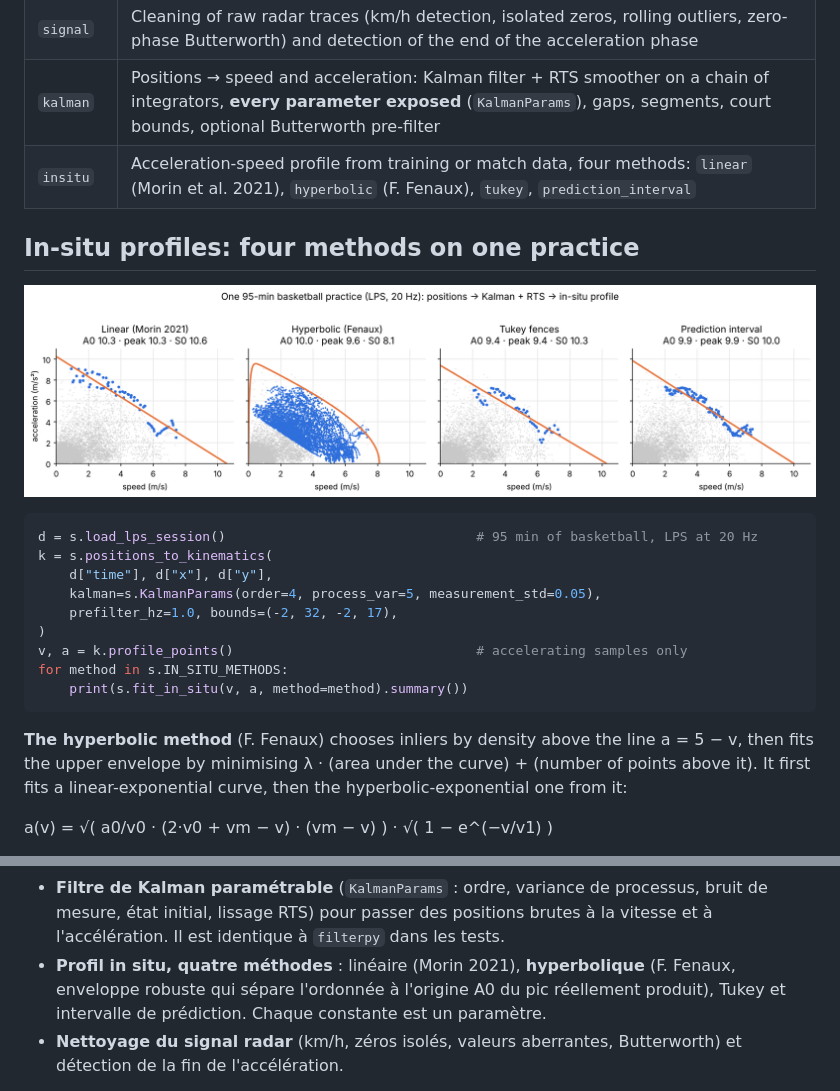
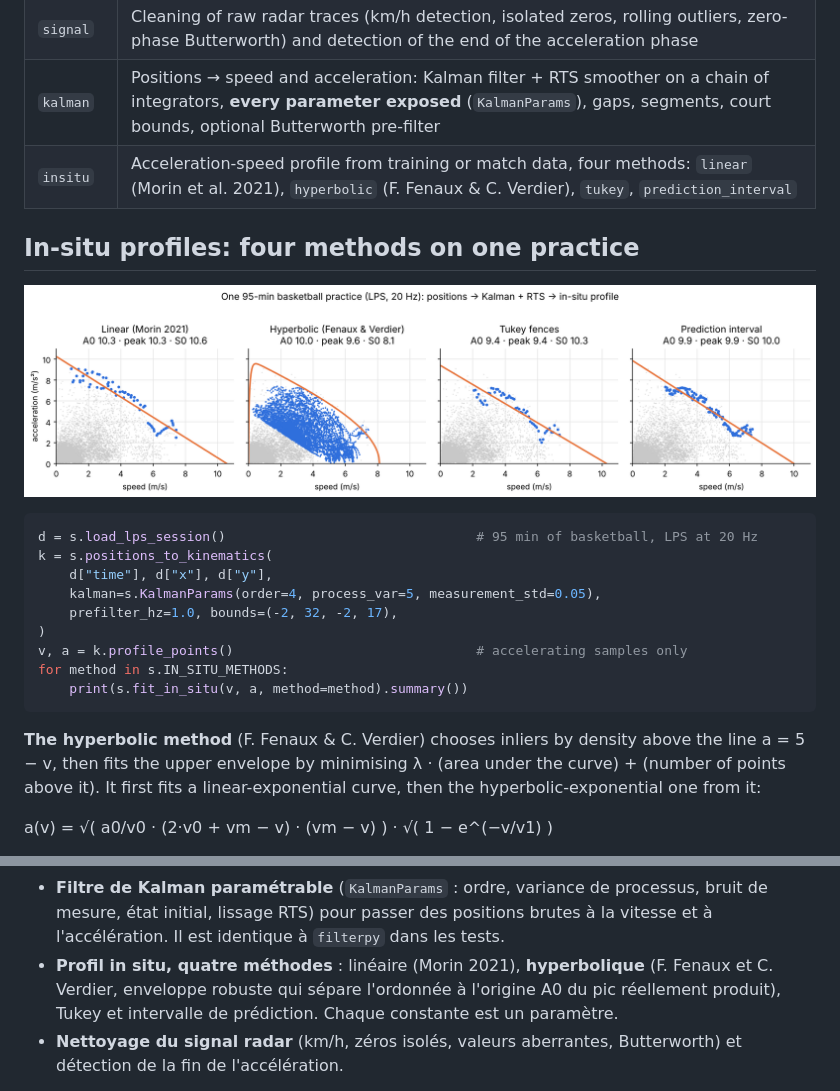
Before and after one commit to Clement0242/sprintfv, a Markdown page: README.md, 2 parts joined by grey strips. GitHub-like rendering; pictures changed too: docs/in_situ_methods.png.

Commit message:
Hyperbolic method: credit F. Fenaux and C. Verdier
Co-Authored-By: Claude Opus 5.5 <noreply@anthropic.com>
Claude-Session: https://claude.ai/code/session_01DGbgzwksQoeqdsHQW3BKBS

````diff
--- a/README.md
+++ b/README.md
@@ -51,7 +51,7 @@ sprintfv insitu session.csv --method hyperbolic --process-var 5
 | `fvp` | Samozino et al. (2016) force-velocity-power profile with air resistance (F0, V0, Pmax, SFV, RFmax, DRF); the analytic variant identical to {shorts}; the optimal profile over a distance and the FV imbalance (Samozino et al. 2022), simulated numerically so air resistance can be kept |
 | `signal` | Cleaning of raw radar traces (km/h detection, isolated zeros, rolling outliers, zero-phase Butterworth) and detection of the end of the acceleration phase |
 | `kalman` | Positions → speed and acceleration: Kalman filter + RTS smoother on a chain of integrators, **every parameter exposed** (`KalmanParams`), gaps, segments, court bounds, optional Butterworth pre-filter |
-| `insitu` | Acceleration-speed profile from training or match data, four methods: `linear` (Morin et al. 2021), `hyperbolic` (F. Fenaux), `tukey`, `prediction_interval` |
+| `insitu` | Acceleration-speed profile from training or match data, four methods: `linear` (Morin et al. 2021), `hyperbolic` (F. Fenaux & C. Verdier), `tukey`, `prediction_interval` |
 
 ## In-situ profiles: four methods on one practice
 
@@ -69,7 +69,7 @@ for method in s.IN_SITU_METHODS:
     print(s.fit_in_situ(v, a, method=method).summary())
 ```
 
-**The hyperbolic method** (F. Fenaux) chooses inliers by density above the
+**The hyperbolic method** (F. Fenaux & C. Verdier) chooses inliers by density above the
 line a = 5 − v, then fits the upper envelope by minimising
 λ · (area under the curve) + (number of points above it). It first fits a
 linear-exponential curve, then the hyperbolic-exponential one from it:
@@ -135,7 +135,7 @@ GPS/LPS d'entraînement et de match.
   positions brutes à la vitesse et à l'accélération. Il est identique à
   `filterpy` dans les tests.
 * **Profil in situ, quatre méthodes** : linéaire (Morin 2021), **hyperbolique**
-  (F. Fenaux, enveloppe robuste qui sépare l'ordonnée à l'origine A0 du pic
+  (F. Fenaux et C. Verdier, enveloppe robuste qui sépare l'ordonnée à l'origine A0 du pic
   réellement produit), Tukey et intervalle de prédiction. Chaque constante est
   un paramètre.
 * **Nettoyage du signal radar** (km/h, zéros isolés, valeurs aberrantes,
````
Also changed, not shown: 2 other files.
